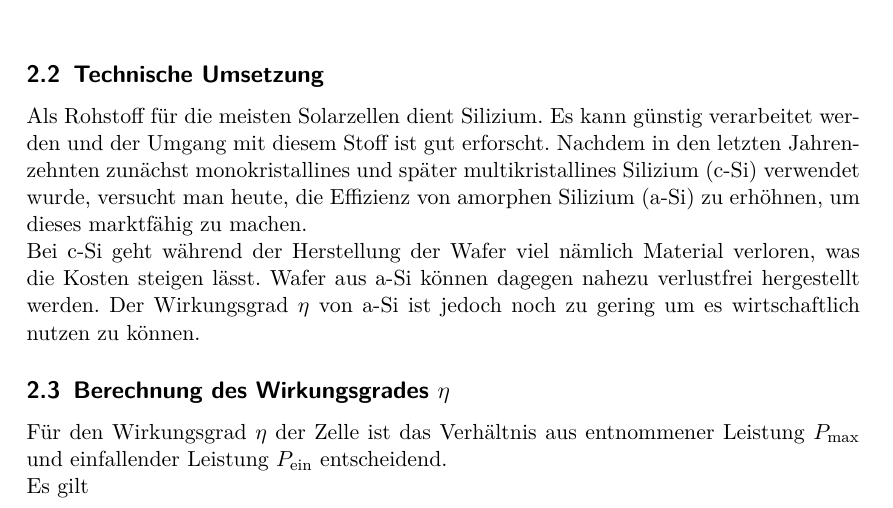
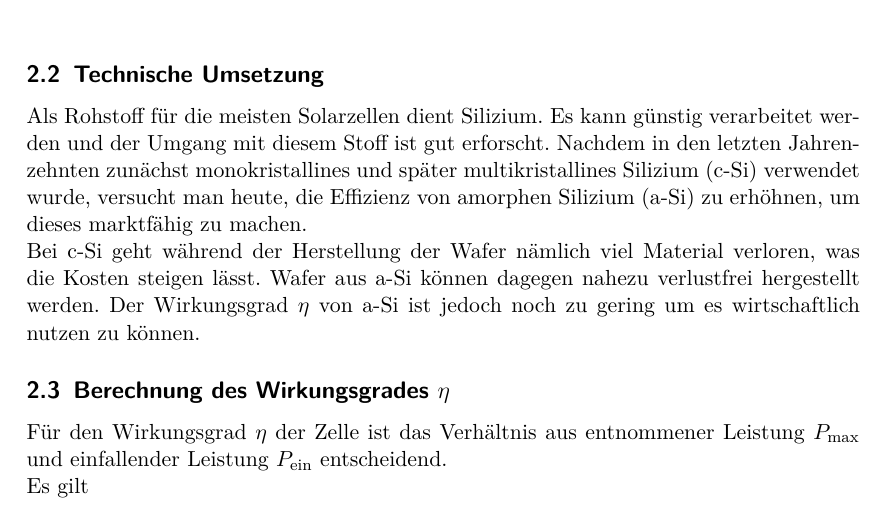
Before and after one commit to bixel/AP1213, a LaTeX document (NHV1_Solarzelle/00_protokoll.tex, which reads NHV1_Solarzelle/01_theorie_einleitung.tex): part of page 4 of 18, cut so that both start at the same text. Compiled offline with pdfLaTeX.

Commit message:
rechtschreibfehler

```diff
--- a/NHV1_Solarzelle/01_theorie_einleitung.tex
+++ b/NHV1_Solarzelle/01_theorie_einleitung.tex
@@ -87,7 +87,7 @@
 		Nachdem in den letzten Jahrenzehnten zun"achst monokristallines und sp"ater multikristallines Silizium (c-Si) verwendet wurde,
 		versucht man heute, die Effizienz von amorphen Silizium (a-Si) zu erh"ohnen, um dieses marktf"ahig zu machen.
 
-		Bei c-Si geht w"ahrend der Herstellung der Wafer viel n"amlich Material verloren, was die Kosten steigen l"asst.
+		Bei c-Si geht w"ahrend der Herstellung der Wafer n"amlich viel Material verloren, was die Kosten steigen l"asst.
 		Wafer aus a-Si k"onnen dagegen nahezu verlustfrei hergestellt werden.
 		Der Wirkungsgrad $\eta$ von a-Si ist jedoch noch zu gering um es wirtschaftlich nutzen zu k"onnen.
 
```
